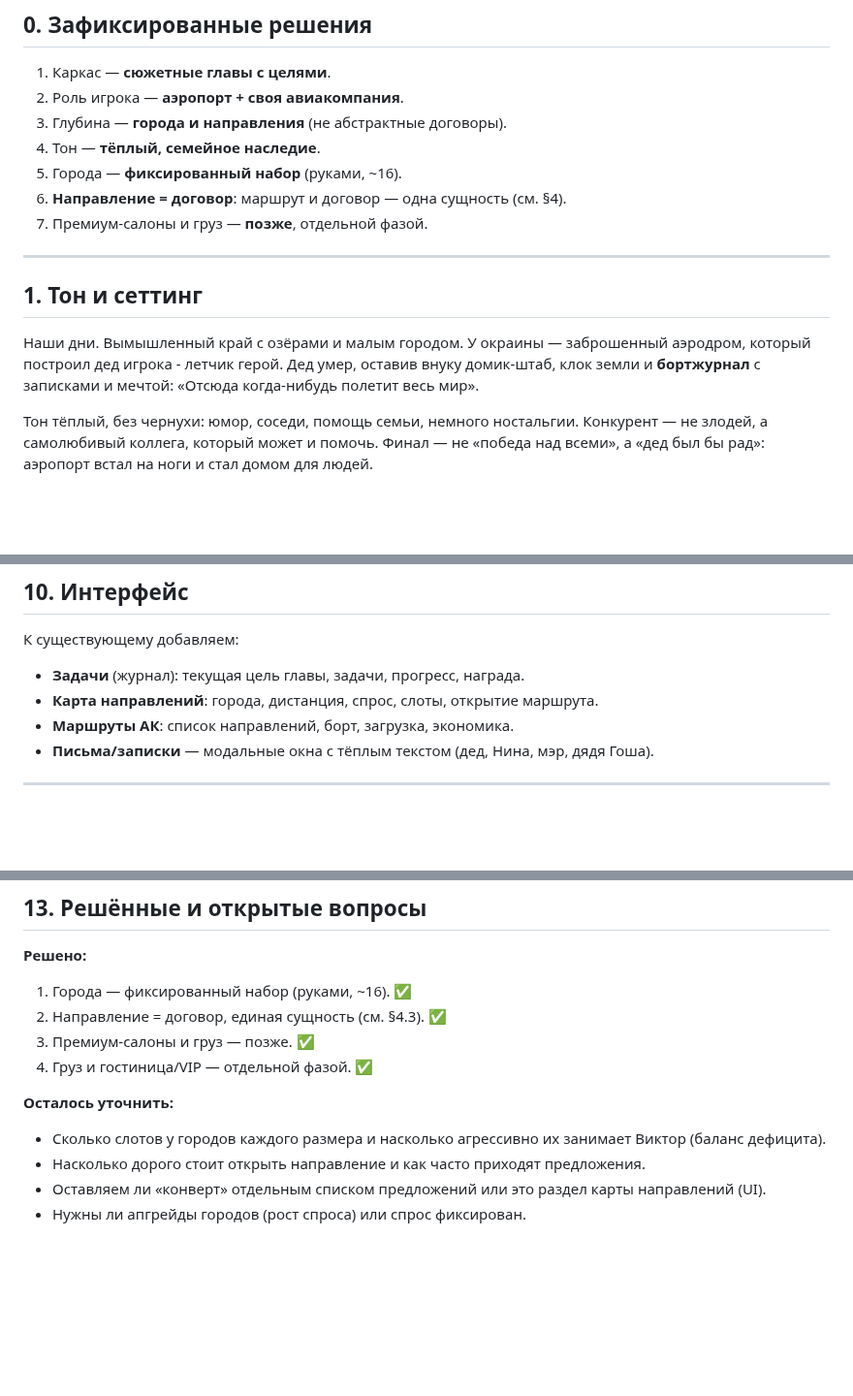
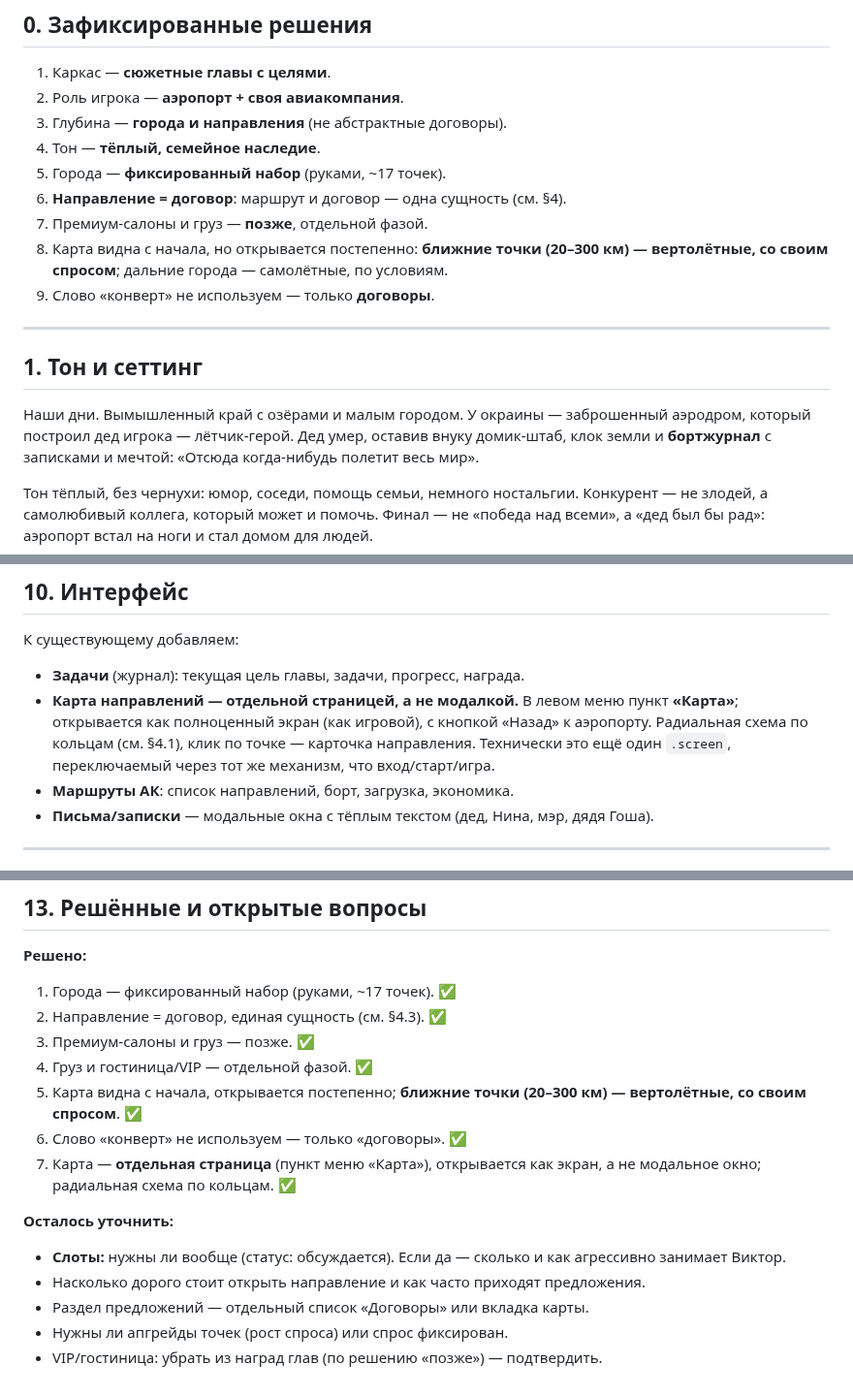
Before and after one commit to souljourneyair/Soul-journey, a Markdown page: docs/SCENARIO.md, 3 parts joined by grey strips. Shown at 97% size. Drawn GitHub-style; blank space fills up the shorter version.

```diff
--- a/docs/SCENARIO.md
+++ b/docs/SCENARIO.md
@@ -11,17 +11,20 @@
 2. Роль игрока — **аэропорт + своя авиакомпания**.
 3. Глубина — **города и направления** (не абстрактные договоры).
 4. Тон — **тёплый, семейное наследие**.
-5. Города — **фиксированный набор** (руками, ~16).
+5. Города — **фиксированный набор** (руками, ~17 точек).
 6. **Направление = договор**: маршрут и договор — одна сущность (см. §4).
 7. Премиум-салоны и груз — **позже**, отдельной фазой.
+8. Карта видна с начала, но открывается постепенно: **ближние точки (20–300 км)
+   — вертолётные, со своим спросом**; дальние города — самолётные, по условиям.
+9. Слово «конверт» не используем — только **договоры**.
 
 ---
 
 ## 1. Тон и сеттинг
 
-Наши дни. Вымышленный  край с озёрами и малым городом. У
-окраины — заброшенный аэродром, который построил дед игрока - летчик
-герой. Дед умер, оставив внуку домик-штаб, клок земли и
+Наши дни. Вымышленный край с озёрами и малым городом. У
+окраины — заброшенный аэродром, который построил дед игрока — лётчик-герой.
+Дед умер, оставив внуку домик-штаб, клок земли и
 **бортжурнал** с записками и мечтой: «Отсюда когда-нибудь полетит весь мир».
 
 Тон тёплый, без чернухи: юмор, соседи, помощь семьи, немного ностальгии.
@@ -262,7 +290,11 @@
 
 К существующему добавляем:
 - **Задачи** (журнал): текущая цель главы, задачи, прогресс, награда.
-- **Карта направлений**: города, дистанция, спрос, слоты, открытие маршрута.
+- **Карта направлений — отдельной страницей, а не модалкой.** В левом меню пункт
+  **«Карта»**; открывается как полноценный экран (как игровой), с кнопкой
+  «Назад» к аэропорту. Радиальная схема по кольцам (см. §4.1), клик по точке —
+  карточка направления. Технически это ещё один `.screen`, переключаемый через
+  тот же механизм, что вход/старт/игра.
 - **Маршруты АК**: список направлений, борт, загрузка, экономика.
 - **Письма/записки** — модальные окна с тёплым текстом (дед, Нина, мэр, дядя
   Гоша).
@@ -312,15 +344,20 @@
 ## 13. Решённые и открытые вопросы
 
 **Решено:**
-1. Города — фиксированный набор (руками, ~16). ✅
+1. Города — фиксированный набор (руками, ~17 точек). ✅
 2. Направление = договор, единая сущность (см. §4.3). ✅
 3. Премиум-салоны и груз — позже. ✅
 4. Груз и гостиница/VIP — отдельной фазой. ✅
+5. Карта видна с начала, открывается постепенно; **ближние точки (20–300 км) —
+   вертолётные, со своим спросом**. ✅
+6. Слово «конверт» не используем — только «договоры». ✅
+7. Карта — **отдельная страница** (пункт меню «Карта»), открывается как экран,
+   а не модальное окно; радиальная схема по кольцам. ✅
 
 **Осталось уточнить:**
-- Сколько слотов у городов каждого размера и насколько агрессивно их занимает
-  Виктор (баланс дефицита).
+- **Слоты:** нужны ли вообще (статус: обсуждается). Если да — сколько и как
+  агрессивно занимает Виктор.
 - Насколько дорого стоит открыть направление и как часто приходят предложения.
-- Оставляем ли «конверт» отдельным списком предложений или это раздел карты
-  направлений (UI).
-- Нужны ли апгрейды городов (рост спроса) или спрос фиксирован.
+- Раздел предложений — отдельный список «Договоры» или вкладка карты.
+- Нужны ли апгрейды точек (рост спроса) или спрос фиксирован.
+- VIP/гостиница: убрать из наград глав (по решению «позже») — подтвердить.
```
Also changed, not shown: other parts of docs/SCENARIO.md (+76 -51 lines).
